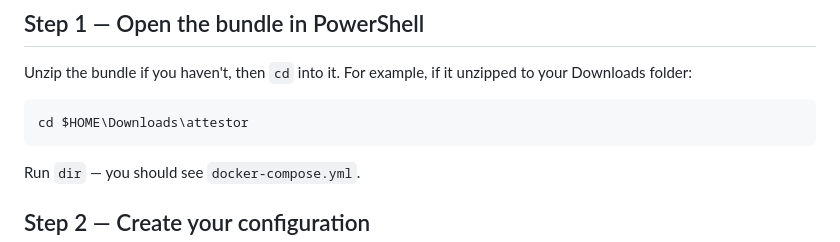
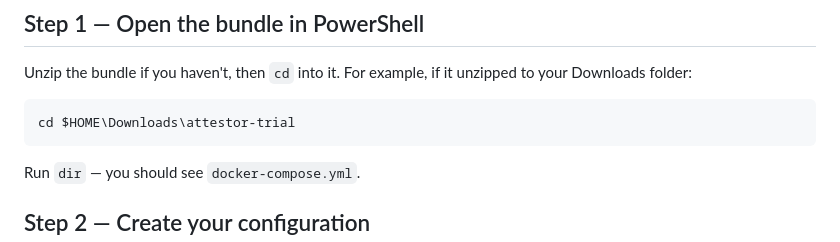
Before and after one commit to chrismagill/phaethon-deploy, a Markdown page: bundles/attestor/INSTALL-Windows.md, the part around the change. GitHub-like rendering.

````diff
--- a/bundles/attestor/INSTALL-Windows.md
+++ b/bundles/attestor/INSTALL-Windows.md
@@ -45,7 +45,7 @@ Unzip the bundle if you haven't, then `cd` into it. For example, if it unzipped
 to your Downloads folder:
 
 ```powershell
-cd $HOME\Downloads\attestor
+cd $HOME\Downloads\attestor-trial
 ```
 
 Run `dir` — you should see `docker-compose.yml`.
````
Also changed, not shown: bundles/attestor/INSTALL-macOS.md (+1 -1 lines).
